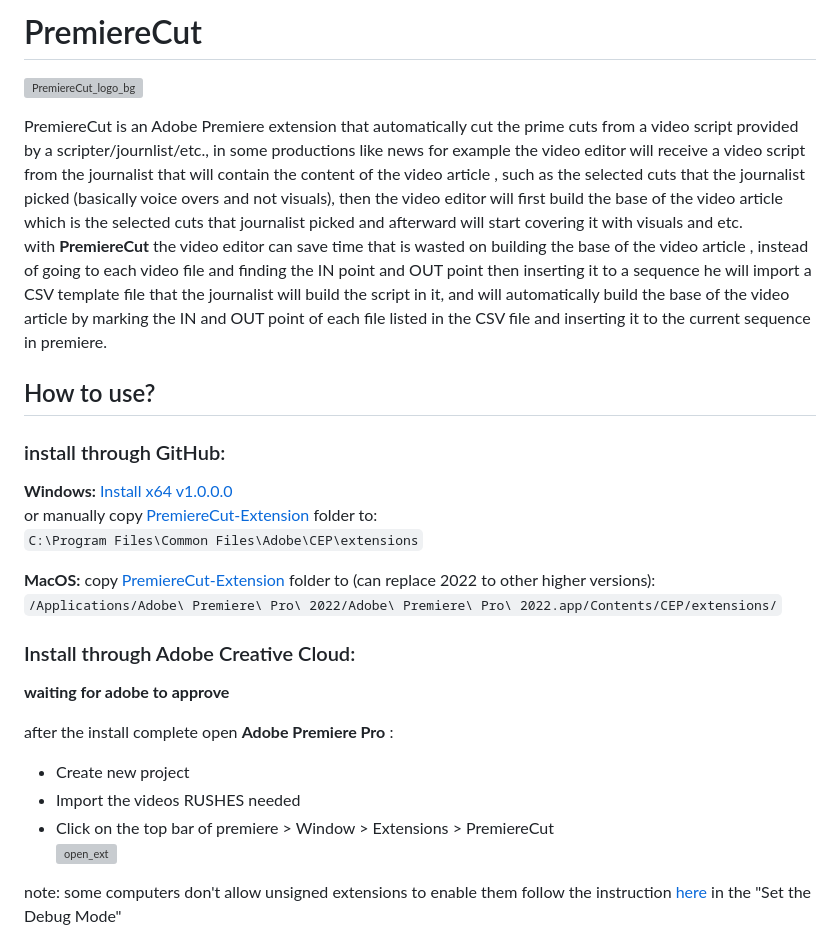
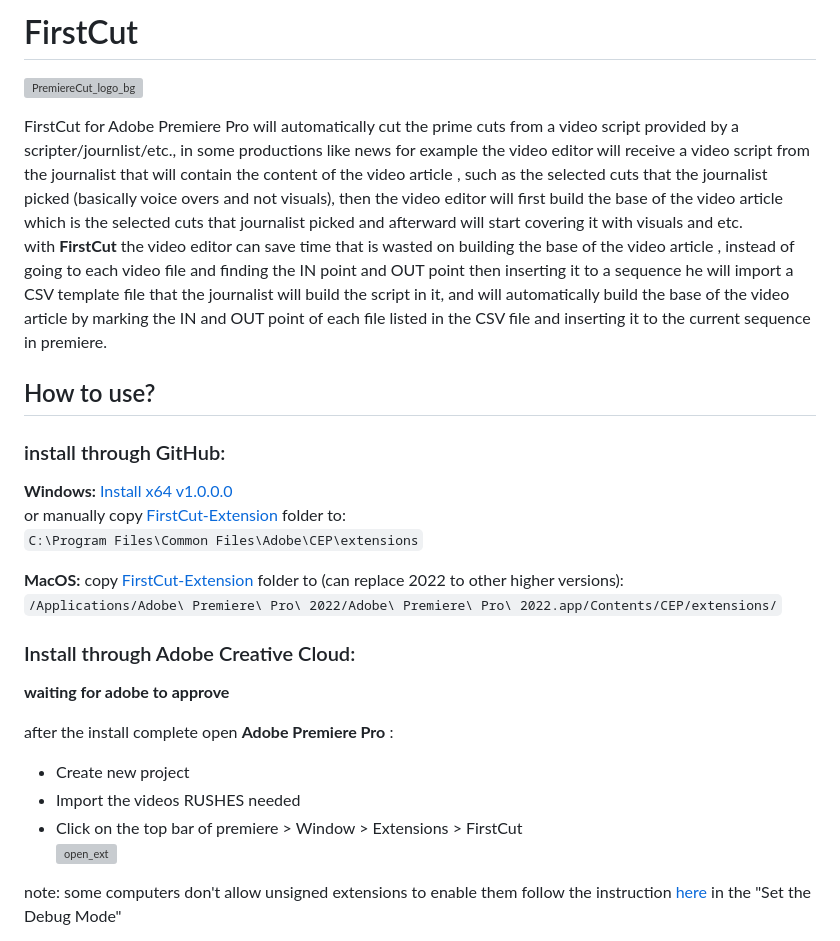
Before and after one commit to Ronvaknins/FirstCut, a Markdown page: README.md, the part around the change. Rendered like a GitHub page; grey boxes are pictures that could not be loaded.

Commit message:
Update README.md
Changed branding name for adobe's request

```diff
--- a/README.md
+++ b/README.md
@@ -1,18 +1,18 @@
-# PremiereCut
+# FirstCut
 ![PremiereCut_logo_bg](https://github.com/Ronvaknins/PremiereCut/assets/48179479/5e456a05-8de6-4b75-96d2-8b5cd444a2d8)
 
 
 
 
-PremiereCut is an Adobe Premiere extension that automatically cut the prime cuts from a video script provided by a scripter/journlist/etc., in some productions like news for example the video editor will receive a video script from the journalist that will contain the content of the video article , such as the selected cuts that the journalist picked (basically voice overs and not visuals), then the video editor will first build the base of the video article which is the selected cuts that journalist picked and afterward will start covering it with visuals and etc.\
-with **PremiereCut** the video editor can save time that is wasted on building the base of the video article , instead of going to each video file and finding the IN point and OUT point then inserting it to a sequence he will import a CSV template file that the journalist will build the script in it, and will automatically build the base of the video article by marking the IN and OUT point of each file listed in the CSV file and inserting it to the current sequence in premiere.
+FirstCut for Adobe Premiere Pro will automatically cut the prime cuts from a video script provided by a scripter/journlist/etc., in some productions like news for example the video editor will receive a video script from the journalist that will contain the content of the video article , such as the selected cuts that the journalist picked (basically voice overs and not visuals), then the video editor will first build the base of the video article which is the selected cuts that journalist picked and afterward will start covering it with visuals and etc.\
+with **FirstCut** the video editor can save time that is wasted on building the base of the video article , instead of going to each video file and finding the IN point and OUT point then inserting it to a sequence he will import a CSV template file that the journalist will build the script in it, and will automatically build the base of the video article by marking the IN and OUT point of each file listed in the CSV file and inserting it to the current sequence in premiere.
 ## How to use?
 ### install through GitHub:
 **Windows:** [Install x64 v1.0.0.0](https://github.com/Ronvaknins/PremiereCut/releases/tag/v1.0.0.0-win64bit) \
-or manually copy  [PremiereCut-Extension](https://github.com/Ronvaknins/PremiereCut/tree/main/PremiereCut-Extension) folder to: \
+or manually copy  [FirstCut-Extension](https://github.com/Ronvaknins/PremiereCut/tree/main/PremiereCut-Extension) folder to: \
 `C:\Program Files\Common Files\Adobe\CEP\extensions`
 
-**MacOS:** copy [PremiereCut-Extension](https://github.com/Ronvaknins/PremiereCut/tree/main/PremiereCut-Extension) folder to (can replace 2022 to other higher versions):\
+**MacOS:** copy [FirstCut-Extension](https://github.com/Ronvaknins/PremiereCut/tree/main/PremiereCut-Extension) folder to (can replace 2022 to other higher versions):\
 `/Applications/Adobe\ Premiere\ Pro\ 2022/Adobe\ Premiere\ Pro\ 2022.app/Contents/CEP/extensions/`
 ### Install through Adobe Creative Cloud:
 **waiting for adobe to approve**
@@ -20,7 +20,7 @@ or manually copy  [PremiereCut-Extension](https://github.com/Ronvaknins/Premiere
 after the install complete open **Adobe Premiere Pro** :
 - Create new project
 - Import the videos RUSHES needed
-- Click on the top bar of premiere > Window > Extensions > PremiereCut \
+- Click on the top bar of premiere > Window > Extensions > FirstCut \
 ![open_ext](https://github.com/Ronvaknins/PremiereCut/assets/48179479/b5067bd8-8f63-43df-a787-4f36fd2ec7e0)
 
 note: some computers don't allow unsigned extensions to enable them follow the instruction [here](https://github.com/Adobe-CEP/Getting-Started-guides/tree/master/Client-side%20Debugging) in the "Set the Debug Mode"
```
